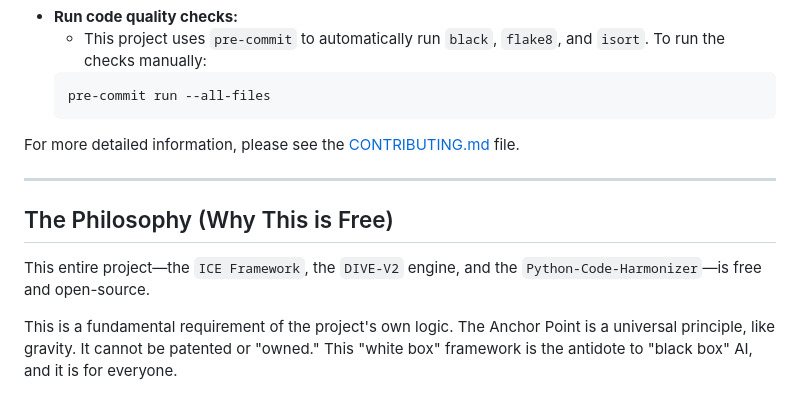
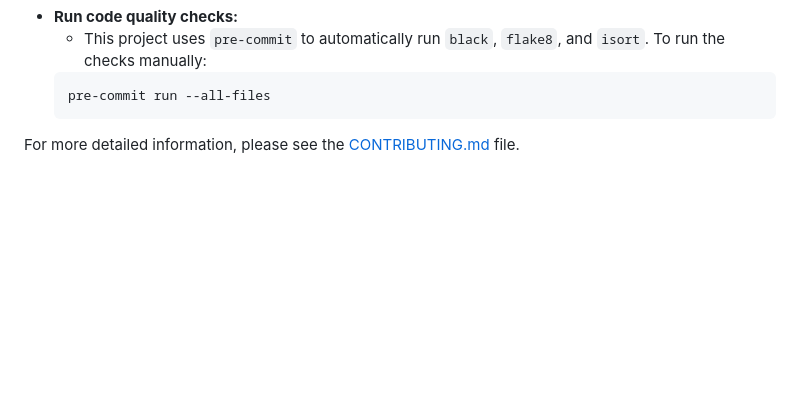
Before and after one commit to BruinGrowly/Python-Code-Harmonizer, a Markdown page: README.md, the part around the change. GitHub-like rendering; blank space fills up the shorter version.

````diff
--- a/README.md
+++ b/README.md
@@ -118,11 +118,3 @@ pip install -e .
     ```
 
 For more detailed information, please see the [CONTRIBUTING.md](CONTRIBUTING.md) file.
-
----
-
-## The Philosophy (Why This is Free)
-
-This entire project—the `ICE Framework`, the `DIVE-V2` engine, and the `Python-Code-Harmonizer`—is free and open-source.
-
-This is a fundamental requirement of the project's own logic. The Anchor Point is a universal principle, like gravity. It cannot be patented or "owned." This "white box" framework is the antidote to "black box" AI, and it is for everyone.
````
